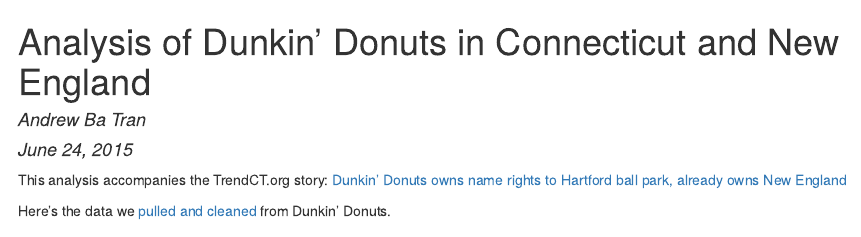
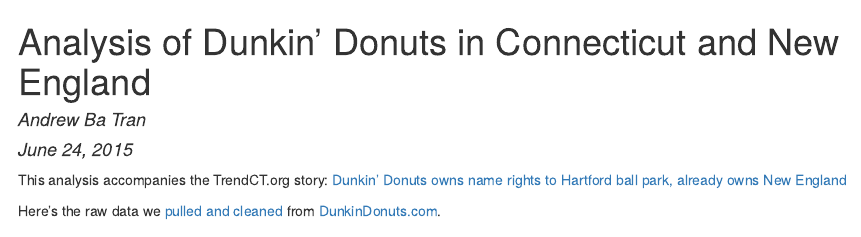
Before and after one commit to trendct/dunkin-donuts-ct, an R Markdown document (dunkin-donuts-ct.Rmd): the page in a window 1100 px wide, from its top. The pictures show the output file dunkin-donuts-ct.html that the author committed with the source, opened offline.

Commit message:
Updated readme

```diff
--- a/dunkin-donuts-ct.Rmd
+++ b/dunkin-donuts-ct.Rmd
@@ -7,7 +7,7 @@
 
 This analysis accompanies the TrendCT.org story: [Dunkin’ Donuts owns name rights to Hartford ball park, already owns New England](http://trendct.org/2015/06/15/dunkin-donuts-owns-rights-to-hartford-stadium-already-owns-new-england/)
 
-Here’s the data we [pulled and cleaned](http://www.LINKGOESHERE.com) from Dunkin' Donuts.
+Here’s the raw data we [pulled and cleaned](https://github.com/trendct/dunkin-donuts-ct/blob/master/dunkindonuts.csv) from [DunkinDonuts.com](http://www.dunkindonuts.com).
 
 ***
 
```
Also changed, not shown: README.md, dunkin-donuts-ct.html, index.html.
